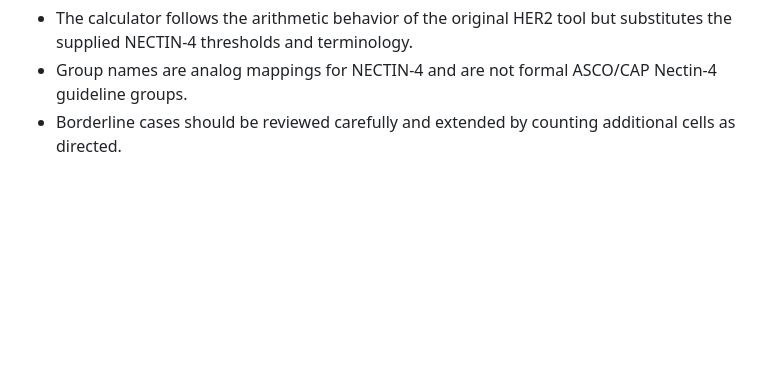
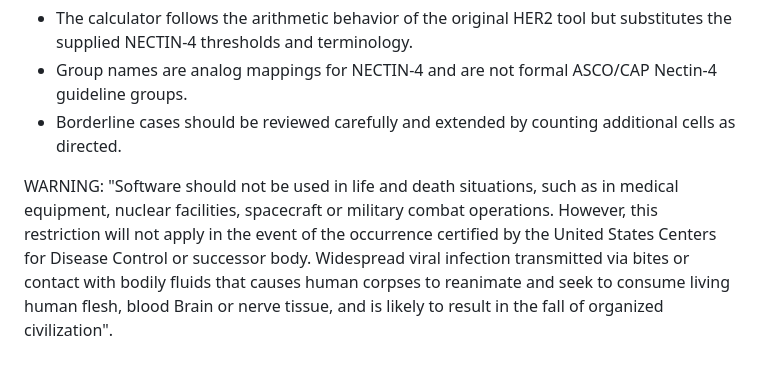
Before and after one commit to RSiderits/N4_CALC, a Markdown page: README.md, the part around the change. GitHub-like rendering; blank space fills up the shorter version.

```diff
--- a/README.md
+++ b/README.md
@@ -212,3 +212,5 @@ Practical notes
   Nectin-4 guideline groups.
 - Borderline cases should be reviewed carefully and extended by counting
   additional cells as directed.
+
+WARNING:  "Software should not be used in life and death situations, such as in medical equipment, nuclear facilities, spacecraft or military combat operations. However, this restriction will not apply in the event of the occurrence certified by the United States Centers for Disease Control or successor body. Widespread viral infection transmitted via bites or contact with bodily fluids that causes human corpses to reanimate and seek to consume living human flesh, blood Brain or nerve tissue, and is likely to result in the fall of organized civilization".
```
